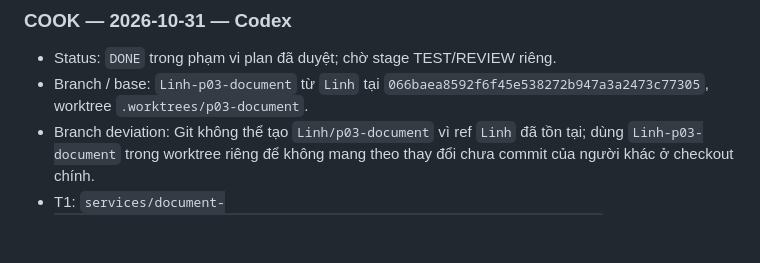
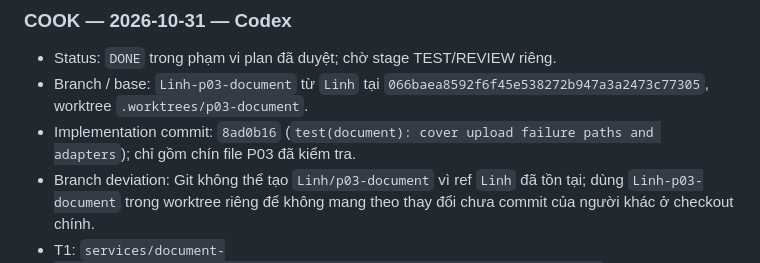
Before and after one commit to doandinhlinh25/thanh-tam-tam-linh, a Markdown page: docs/handoffs/2026-10-31-p03-document.md, the part around the change. Drawn GitHub-style; blank space fills up the shorter version.

Commit message:
docs(document): record P03 cook commit

```diff
--- a/docs/handoffs/2026-10-31-p03-document.md
+++ b/docs/handoffs/2026-10-31-p03-document.md
@@ -45,6 +45,7 @@
 
 - Status: `DONE` trong phạm vi plan đã duyệt; chờ stage TEST/REVIEW riêng.
 - Branch / base: `Linh-p03-document` từ `Linh` tại `066baea8592f6f45e538272b947a3a2473c77305`, worktree `.worktrees/p03-document`.
+- Implementation commit: `8ad0b16` (`test(document): cover upload failure paths and adapters`); chỉ gồm chín file P03 đã kiểm tra.
 - Branch deviation: Git không thể tạo `Linh/p03-document` vì ref `Linh` đã tồn tại; dùng `Linh-p03-document` trong worktree riêng để không mang theo thay đổi chưa commit của người khác ở checkout chính.
 - T1: `services/document-service/src/test/java/com/linh/document/controller/UploadHttpTest.java` thêm 403, 400, 415 và 409; giữ ca 401/202, kiểm không gọi service khi request bị từ chối.
 - T2: `services/document-service/src/test/java/com/linh/document/services/authorization/impl/HttpCourseAuthorizationGatewayImplTest.java` thêm Tenant 401/5xx, body thiếu identity, explicit denial và timeout.
```
